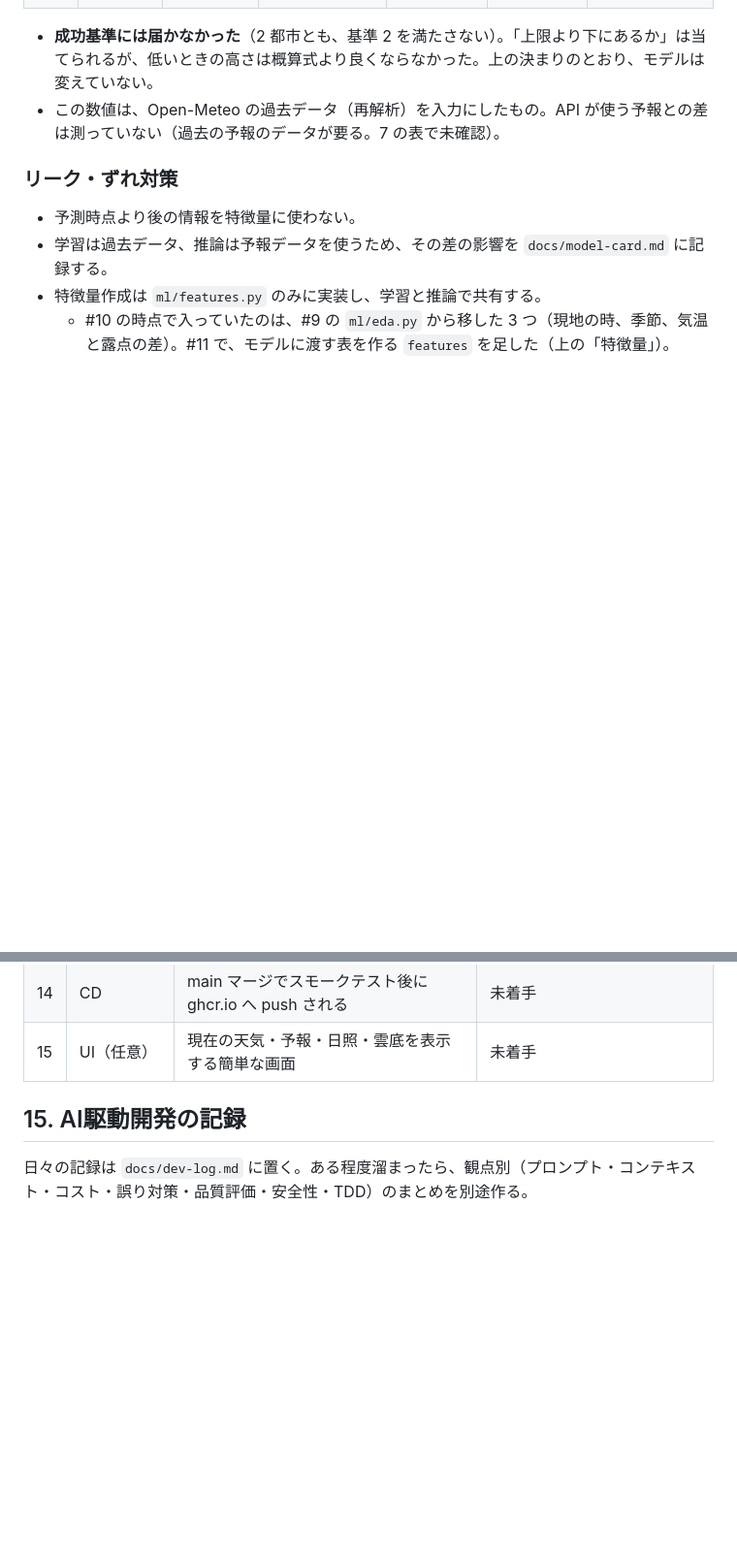
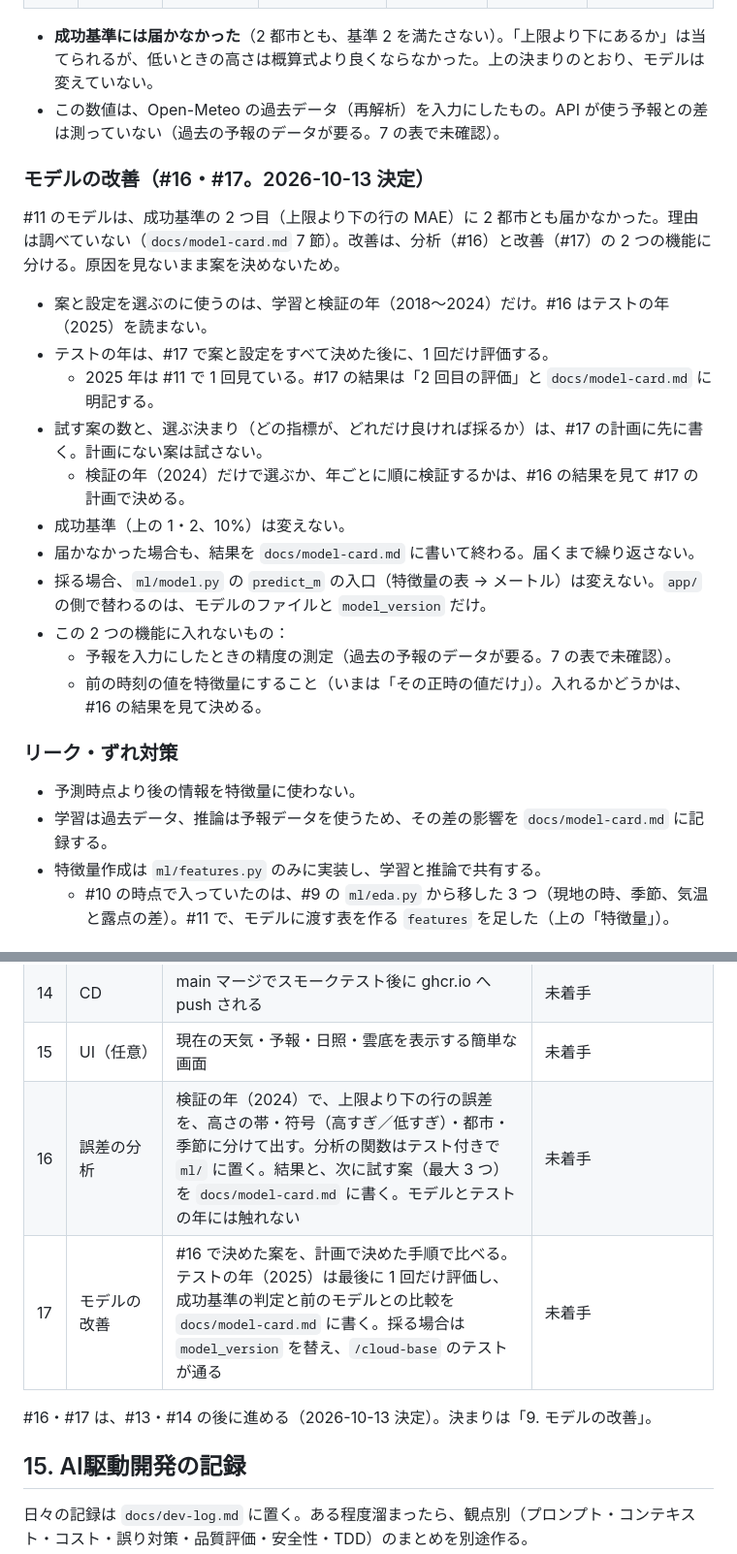
Before and after one commit to Yusukeeeee7/cloud-weather, a Markdown page: docs/spec.md, 2 parts joined by grey strips. Shown at 97% size. GitHub-like rendering; blank space fills up the shorter version.

Commit message:
docs: add error analysis (#16) and model improvement (#17) to spec
Co-Authored-By: Claude Opus 5.5 <noreply@anthropic.com>

```diff
--- a/docs/spec.md
+++ b/docs/spec.md
@@ -407,6 +407,22 @@ Open-Meteo の天気コード（WMO の天気コード）を、アプリで扱
 - **成功基準には届かなかった**（2 都市とも、基準 2 を満たさない）。「上限より下にあるか」は当てられるが、低いときの高さは概算式より良くならなかった。上の決まりのとおり、モデルは変えていない。
 - この数値は、Open-Meteo の過去データ（再解析）を入力にしたもの。API が使う予報との差は測っていない（過去の予報のデータが要る。7 の表で未確認）。
 
+### モデルの改善（#16・#17。2026-10-13 決定）
+
+#11 のモデルは、成功基準の 2 つ目（上限より下の行の MAE）に 2 都市とも届かなかった。理由は調べていない（`docs/model-card.md` 7 節）。改善は、分析（#16）と改善（#17）の 2 つの機能に分ける。原因を見ないまま案を決めないため。
+
+- 案と設定を選ぶのに使うのは、学習と検証の年（2018〜2024）だけ。#16 はテストの年（2025）を読まない。
+- テストの年は、#17 で案と設定をすべて決めた後に、1 回だけ評価する。
+  - 2025 年は #11 で 1 回見ている。#17 の結果は「2 回目の評価」と `docs/model-card.md` に明記する。
+- 試す案の数と、選ぶ決まり（どの指標が、どれだけ良ければ採るか）は、#17 の計画に先に書く。計画にない案は試さない。
+  - 検証の年（2024）だけで選ぶか、年ごとに順に検証するかは、#16 の結果を見て #17 の計画で決める。
+- 成功基準（上の 1・2、10%）は変えない。
+- 届かなかった場合も、結果を `docs/model-card.md` に書いて終わる。届くまで繰り返さない。
+- 採る場合、`ml/model.py` の `predict_m` の入口（特徴量の表 → メートル）は変えない。`app/` の側で替わるのは、モデルのファイルと `model_version` だけ。
+- この 2 つの機能に入れないもの：
+  - 予報を入力にしたときの精度の測定（過去の予報のデータが要る。7 の表で未確認）。
+  - 前の時刻の値を特徴量にすること（いまは「その正時の値だけ」）。入れるかどうかは、#16 の結果を見て決める。
+
 ### リーク・ずれ対策
 
 - 予測時点より後の情報を特徴量に使わない。
@@ -503,6 +519,10 @@ Open-Meteo の天気コード（WMO の天気コード）を、アプリで扱
 | 13 | Discord通知 | 毎朝通知が届く（天気・日照・雲底）。Webhook URL がログに出ない | 未着手 |
 | 14 | CD | main マージでスモークテスト後に ghcr.io へ push される | 未着手 |
 | 15 | UI（任意） | 現在の天気・予報・日照・雲底を表示する簡単な画面 | 未着手 |
+| 16 | 誤差の分析 | 検証の年（2024）で、上限より下の行の誤差を、高さの帯・符号（高すぎ／低すぎ）・都市・季節に分けて出す。分析の関数はテスト付きで `ml/` に置く。結果と、次に試す案（最大 3 つ）を `docs/model-card.md` に書く。モデルとテストの年には触れない | 未着手 |
+| 17 | モデルの改善 | #16 で決めた案を、計画で決めた手順で比べる。テストの年（2025）は最後に 1 回だけ評価し、成功基準の判定と前のモデルとの比較を `docs/model-card.md` に書く。採る場合は `model_version` を替え、`/cloud-base` のテストが通る | 未着手 |
+
+#16・#17 は、#13・#14 の後に進める（2026-10-13 決定）。決まりは「9. モデルの改善」。
 
 ## 15. AI駆動開発の記録
 
```
